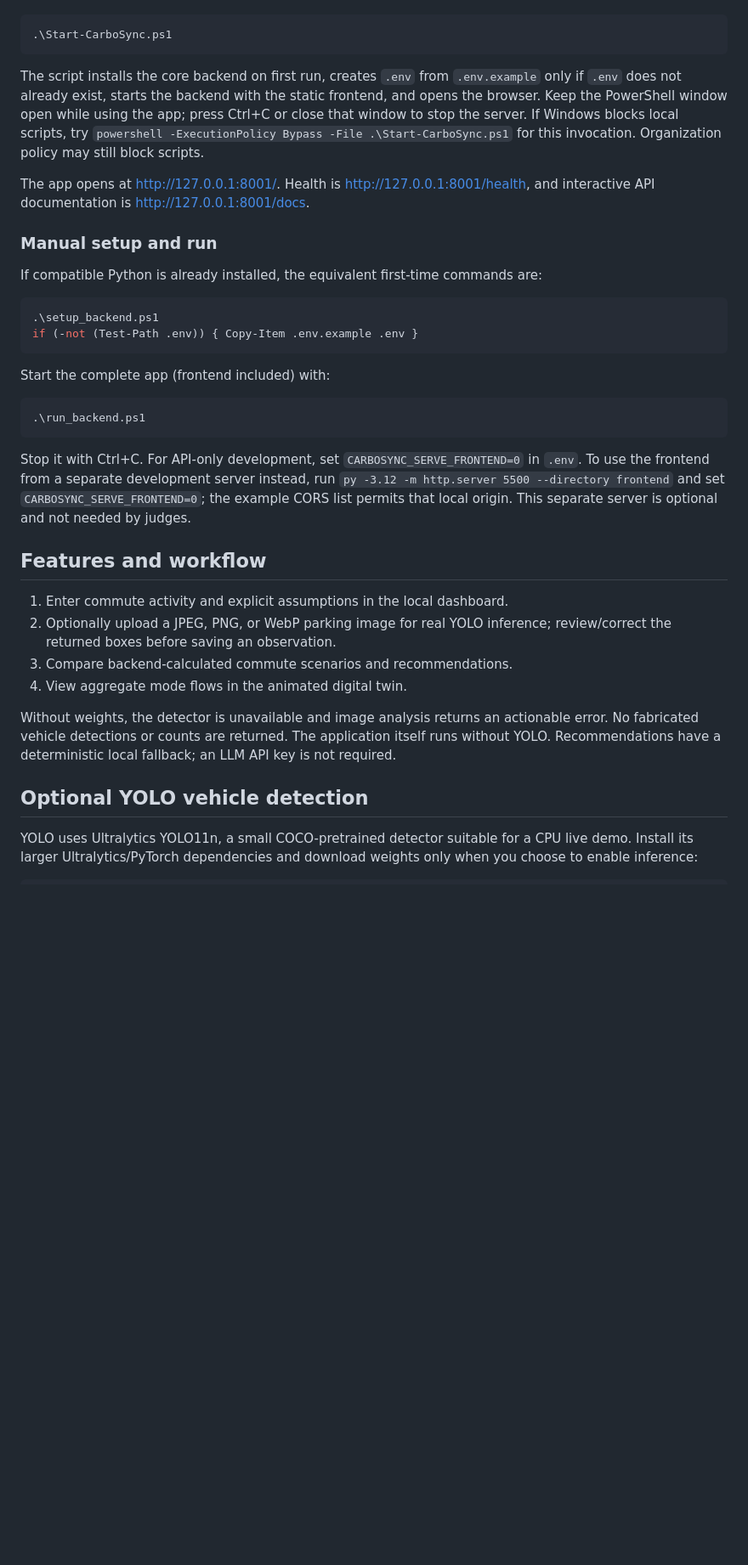
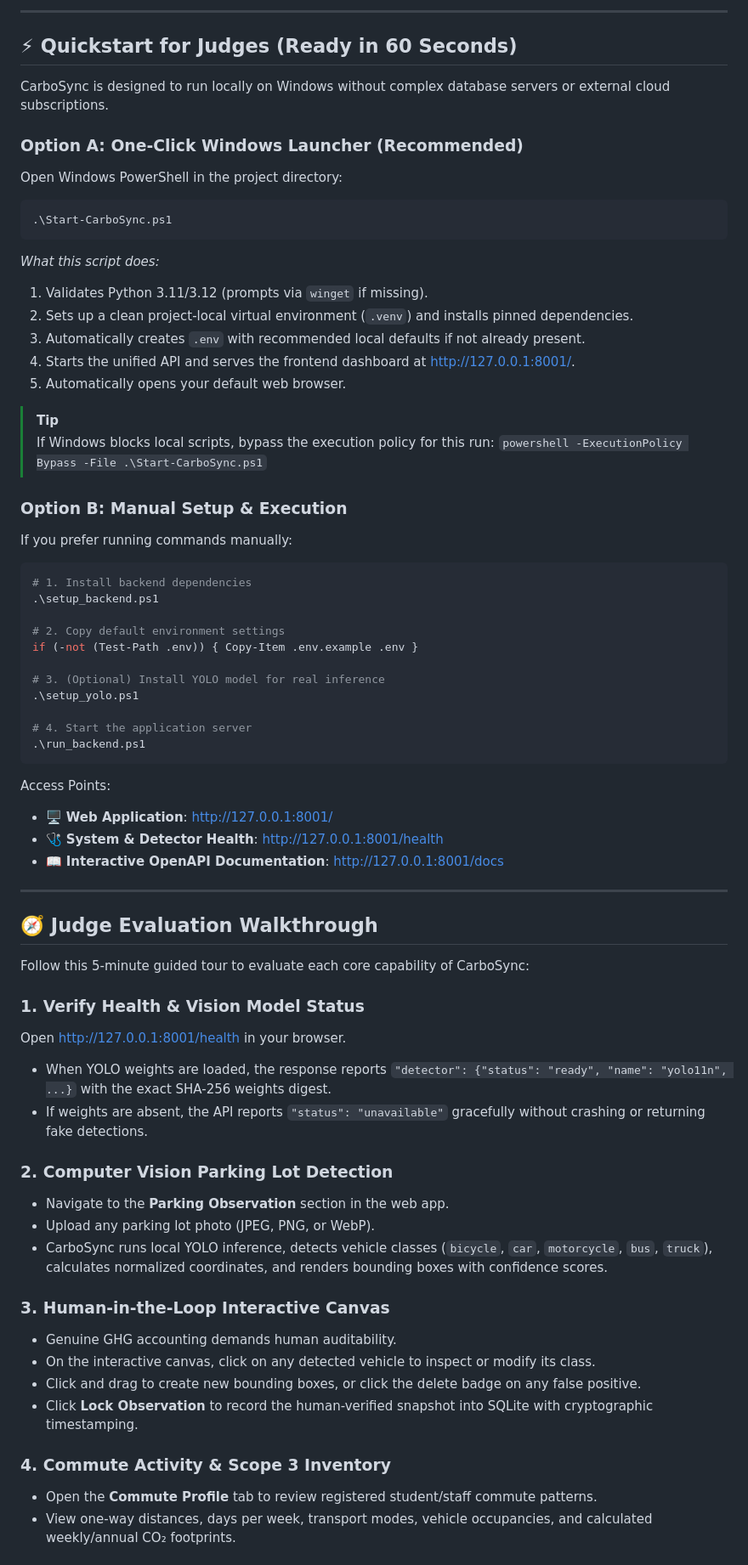
Before and after one commit to ManojR-cs/CarboSync, a Markdown page: README.md, the part around one of its changes. Shown at 85% size. GitHub-like rendering; blank space fills up the shorter version.

Commit message:
docs: improve README with executive summary, architecture diagram, and judge evaluation guide

````diff
--- a/README.md
+++ b/README.md
@@ -14,38 +63,72 @@ In PowerShell, change to the extracted folder and run:
+---
+
+## ⚡ Quickstart for Judges (Ready in 60 Seconds)
+
+CarboSync is designed to run locally on Windows without complex database servers or external cloud subscriptions.
+
+### Option A: One-Click Windows Launcher (Recommended)
+Open Windows PowerShell in the project directory:
 
 ```powershell
 .\Start-CarboSync.ps1
 ```
 
-The script installs the core backend on first run, creates `.env` from `.env.example` only if `.env` does not already exist, starts the backend with the static frontend, and opens the browser. Keep the PowerShell window open while using the app; press Ctrl+C or close that window to stop the server. If Windows blocks local scripts, try `powershell -ExecutionPolicy Bypass -File .\Start-CarboSync.ps1` for this invocation. Organization policy may still block scripts.
+*What this script does:*
+1. Validates Python 3.11/3.12 (prompts via `winget` if missing).
+2. Sets up a clean project-local virtual environment (`.venv`) and installs pinned dependencies.
+3. Automatically creates `.env` with recommended local defaults if not already present.
+4. Starts the unified API and serves the frontend dashboard at [http://127.0.0.1:8001/](http://127.0.0.1:8001/).
+5. Automatically opens your default web browser.
 
-The app opens at [http://127.0.0.1:8001/](http://127.0.0.1:8001/). Health is [http://127.0.0.1:8001/health](http://127.0.0.1:8001/health), and interactive API documentation is [http://127.0.0.1:8001/docs](http://127.0.0.1:8001/docs).
+> [!TIP]
+> If Windows blocks local scripts, bypass the execution policy for this run:
+> `powershell -ExecutionPolicy Bypass -File .\Start-CarboSync.ps1`
 
-### Manual setup and run
-
-If compatible Python is already installed, the equivalent first-time commands are:
+### Option B: Manual Setup & Execution
+If you prefer running commands manually:
 
 ```powershell
+# 1. Install backend dependencies
 .\setup_backend.ps1
+
+# 2. Copy default environment settings
 if (-not (Test-Path .env)) { Copy-Item .env.example .env }
-```
 
-Start the complete app (frontend included) with:
+# 3. (Optional) Install YOLO model for real inference
+.\setup_yolo.ps1
 
-```powershell
+# 4. Start the application server
 .\run_backend.ps1
 ```
 
-Stop it with Ctrl+C. For API-only development, set `CARBOSYNC_SERVE_FRONTEND=0` in `.env`. To use the frontend from a separate development server instead, run `py -3.12 -m http.server 5500 --directory frontend` and set `CARBOSYNC_SERVE_FRONTEND=0`; the example CORS list permits that local origin. This separate server is optional and not needed by judges.
+Access Points:
+- 🖥️ **Web Application**: [http://127.0.0.1:8001/](http://127.0.0.1:8001/)
+- 🩺 **System & Detector Health**: [http://127.0.0.1:8001/health](http://127.0.0.1:8001/health)
+- 📖 **Interactive OpenAPI Documentation**: [http://127.0.0.1:8001/docs](http://127.0.0.1:8001/docs)
 
-## Features and workflow
+---
 
-1. Enter commute activity and explicit assumptions in the local dashboard.
-2. Optionally upload a JPEG, PNG, or WebP parking image for real YOLO inference; review/correct the returned boxes before saving an observation.
-3. Compare backend-calculated commute scenarios and recommendations.
-4. View aggregate mode flows in the animated digital twin.
+## 🧭 Judge Evaluation Walkthrough
 
-Without weights, the detector is unavailable and image analysis returns an actionable error. No fabricated vehicle detections or counts are returned. The application itself runs without YOLO. Recommendations have a deterministic local fallback; an LLM API key is not required.
+Follow this 5-minute guided tour to evaluate each core capability of CarboSync:
 
-## Optional YOLO vehicle detection
+### 1. Verify Health & Vision Model Status
+Open [http://127.0.0.1:8001/health](http://127.0.0.1:8001/health) in your browser.
+- When YOLO weights are loaded, the response reports `"detector": {"status": "ready", "name": "yolo11n", ...}` with the exact SHA-256 weights digest.
+- If weights are absent, the API reports `"status": "unavailable"` gracefully without crashing or returning fake detections.
 
-YOLO uses Ultralytics YOLO11n, a small COCO-pretrained detector suitable for a CPU live demo. Install its larger Ultralytics/PyTorch dependencies and download weights only when you choose to enable inference:
+### 2. Computer Vision Parking Lot Detection
+- Navigate to the **Parking Observation** section in the web app.
+- Upload any parking lot photo (JPEG, PNG, or WebP).
+- CarboSync runs local YOLO inference, detects vehicle classes (`bicycle`, `car`, `motorcycle`, `bus`, `truck`), calculates normalized coordinates, and renders bounding boxes with confidence scores.
+
+### 3. Human-in-the-Loop Interactive Canvas
+- Genuine GHG accounting demands human auditability.
+- On the interactive canvas, click on any detected vehicle to inspect or modify its class.
+- Click and drag to create new bounding boxes, or click the delete badge on any false positive.
+- Click **Lock Observation** to record the human-verified snapshot into SQLite with cryptographic timestamping.
+
+### 4. Commute Activity & Scope 3 Inventory
+- Open the **Commute Profile** tab to review registered student/staff commute patterns.
+- View one-way distances, days per week, transport modes, vehicle occupancies, and calculated weekly/annual CO₂ footprints.
+
````
Also changed, not shown: other parts of README.md (+191 -54 lines).
